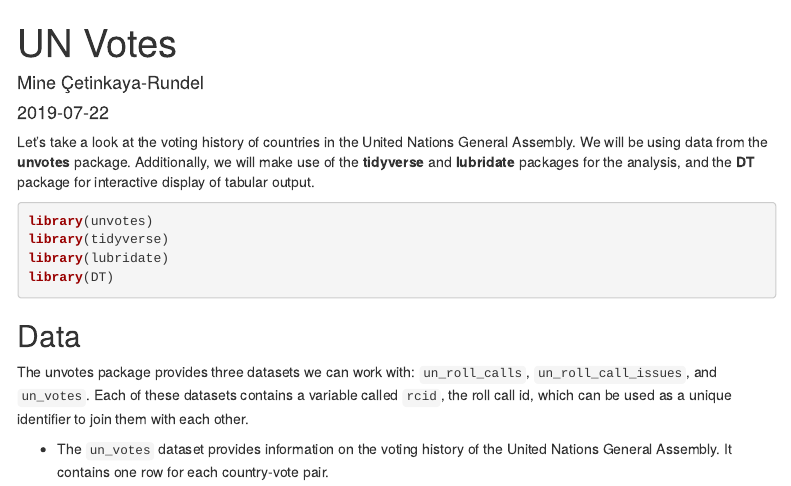
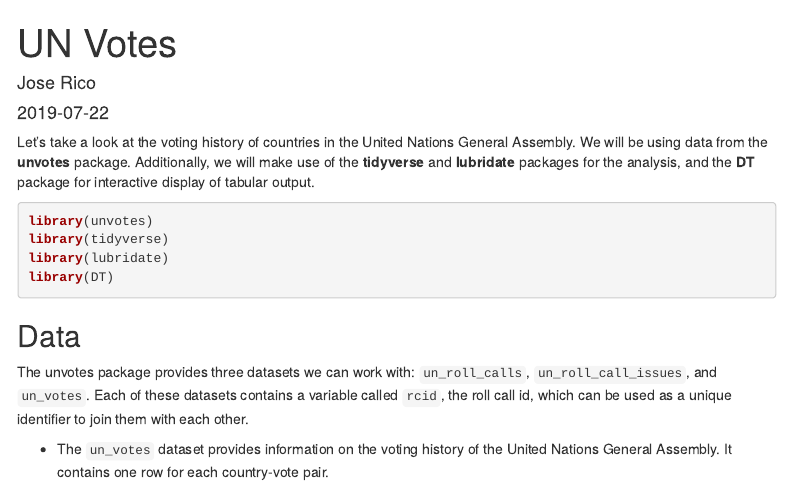
Before and after one commit to jricoiii/dsbox, an R Markdown document (AE 01 - UNvotes.Rmd): the page in a window 1100 px wide, from its top. Rendered offline with R 4.5, knitr and Pandoc, with nearby package versions; some code elsewhere in the file could not run offline; menus at the side of the page are left out.

Commit message:
changed name

```diff
--- a/AE 01 - UNvotes.Rmd
+++ b/AE 01 - UNvotes.Rmd
@@ -1,6 +1,6 @@
 ---
 title: "UN Votes"
-author: "Mine Çetinkaya-Rundel"
+author: "Jose Rico"
 date: "`r Sys.Date()`"
 output:
   html_document:
```
Also changed, not shown: AE-01---UNvotes.html (added).
